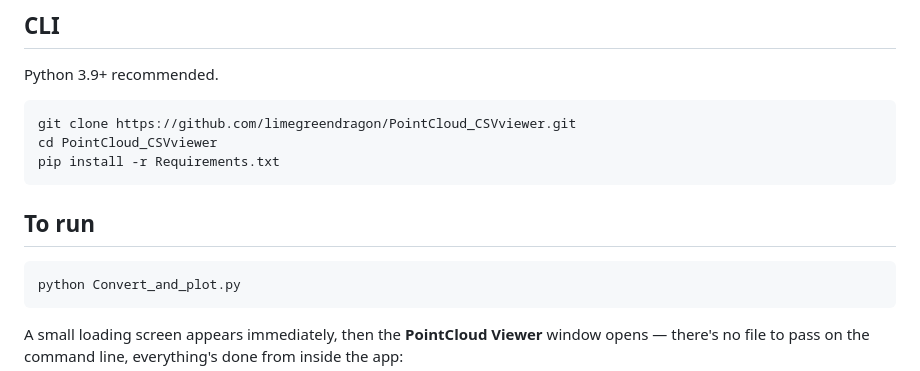
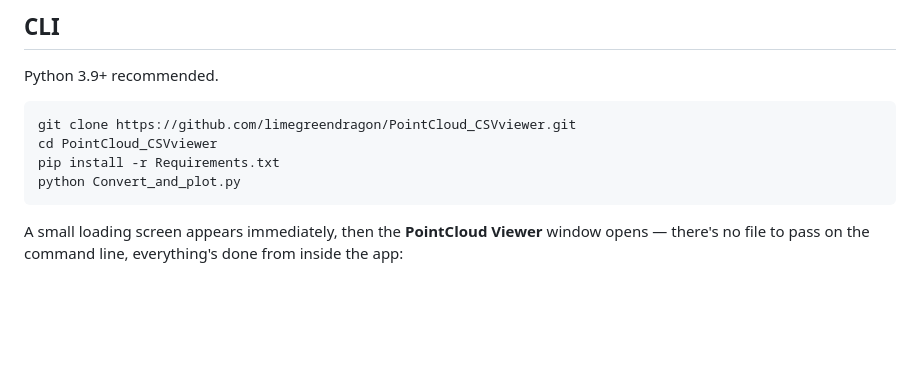
Before and after one commit to limegreendragon/PointCloud_CSVviewer, a Markdown page: README.md, the part around the change. Drawn GitHub-style; blank space fills up the shorter version.

Commit message:
Update README to streamline instructions
Removed redundant 'To run' section from README.

````diff
--- a/README.md
+++ b/README.md
@@ -34,11 +34,6 @@ Python 3.9+ recommended.
 git clone https://github.com/limegreendragon/PointCloud_CSVviewer.git
 cd PointCloud_CSVviewer
 pip install -r Requirements.txt
-```
-
-## To run
-
-```bash
 python Convert_and_plot.py
 ```
 A small loading screen appears immediately, then the **PointCloud Viewer**
````
